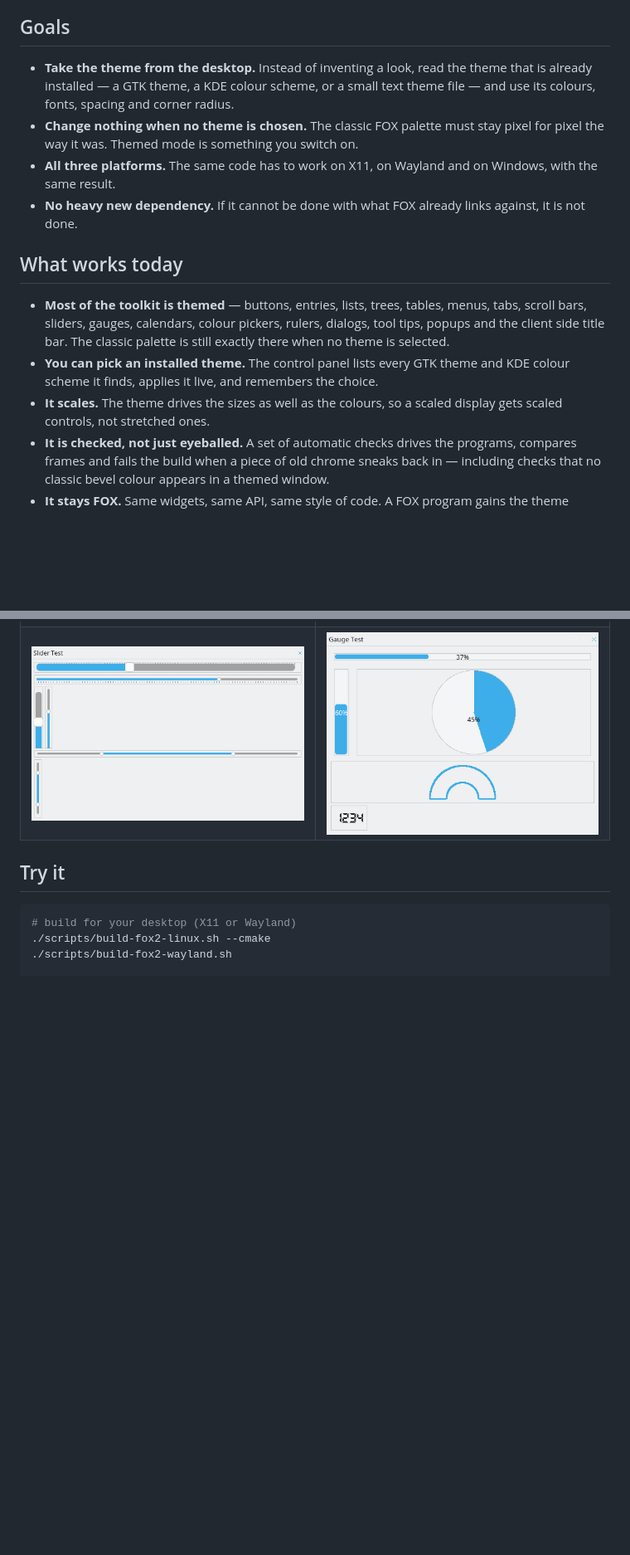
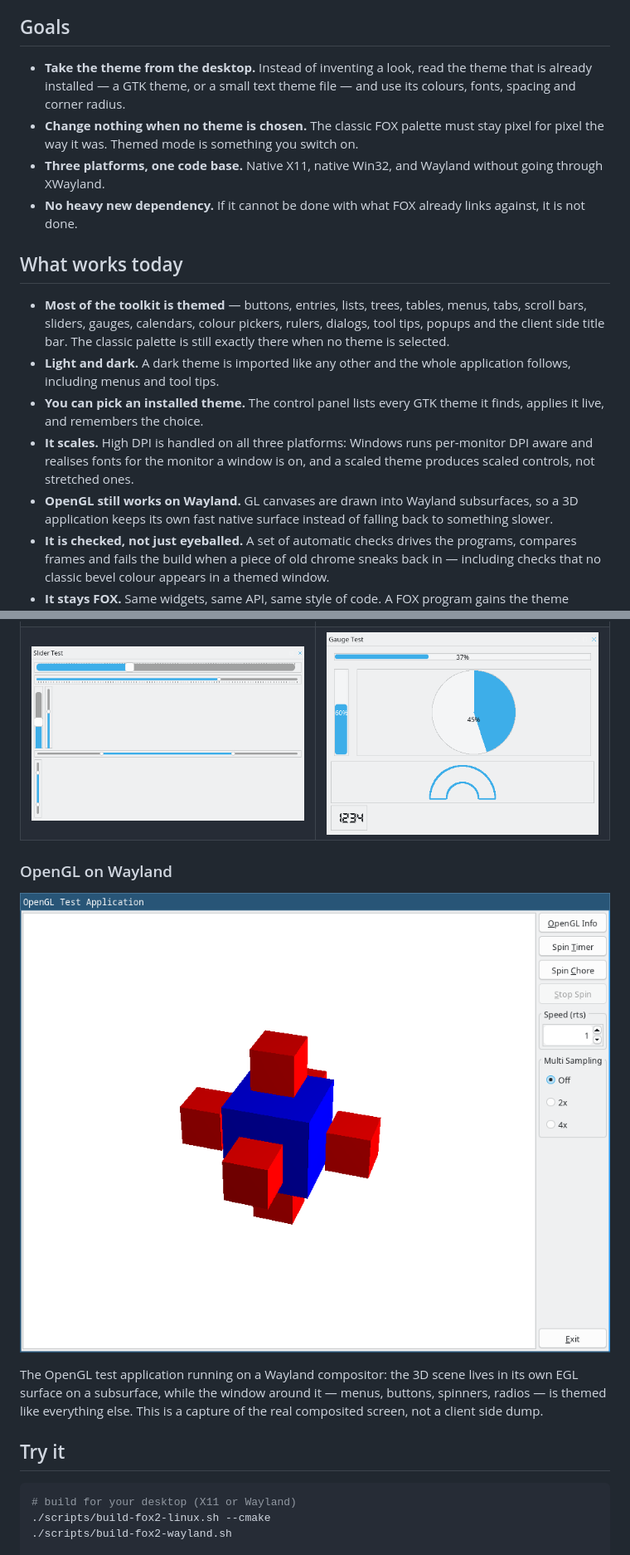
Before and after one commit to majorkingleo/fox-toolkit-phase2, a Markdown page: README.md, 2 parts joined by grey strips. Shown at 83% size. Rendered like a GitHub page; pictures changed too: screenshots/readme/gltest-wayland.png (added); blank space fills up the shorter version.

```diff
--- a/README.md
+++ b/README.md
@@ -25,12 +25,12 @@ like it belongs, without losing what makes FOX nice?**
 ## Goals
 
 * **Take the theme from the desktop.**  Instead of inventing a look, read the
-  theme that is already installed — a GTK theme, a KDE colour scheme, or a small
-  text theme file — and use its colours, fonts, spacing and corner radius.
+  theme that is already installed — a GTK theme, or a small text theme file — and
+  use its colours, fonts, spacing and corner radius.
 * **Change nothing when no theme is chosen.**  The classic FOX palette must stay
   pixel for pixel the way it was.  Themed mode is something you switch on.
-* **All three platforms.**  The same code has to work on X11, on Wayland and on
-  Windows, with the same result.
+* **Three platforms, one code base.**  Native X11, native Win32, and Wayland
+  without going through XWayland.
 * **No heavy new dependency.**  If it cannot be done with what FOX already links
   against, it is not done.
 
@@ -40,10 +40,16 @@ like it belongs, without losing what makes FOX nice?**
   menus, tabs, scroll bars, sliders, gauges, calendars, colour pickers, rulers,
   dialogs, tool tips, popups and the client side title bar.  The classic palette
   is still exactly there when no theme is selected.
+* **Light and dark.**  A dark theme is imported like any other and the whole
+  application follows, including menus and tool tips.
 * **You can pick an installed theme.**  The control panel lists every GTK theme
-  and KDE colour scheme it finds, applies it live, and remembers the choice.
-* **It scales.**  The theme drives the sizes as well as the colours, so a scaled
-  display gets scaled controls, not stretched ones.
+  it finds, applies it live, and remembers the choice.
+* **It scales.**  High DPI is handled on all three platforms: Windows runs
+  per-monitor DPI aware and realises fonts for the monitor a window is on, and a
+  scaled theme produces scaled controls, not stretched ones.
+* **OpenGL still works on Wayland.**  GL canvases are drawn into Wayland
+  subsurfaces, so a 3D application keeps its own fast native surface instead of
+  falling back to something slower.
 * **It is checked, not just eyeballed.**  A set of automatic checks drives the
   programs, compares frames and fails the build when a piece of old chrome
   sneaks back in — including checks that no classic bevel colour appears in a
@@ -63,6 +85,15 @@ like it belongs, without losing what makes FOX nice?**
 |---|---|
 | ![Desktop setup panel](screenshots/readme/themed-controlpanel.png) | ![Color widgets](screenshots/readme/themed-colors.png) |
 | ![Sliders](screenshots/readme/themed-sliders.png) | ![Gauges](screenshots/readme/themed-gauges.png) |
+
+### OpenGL on Wayland
+
+![The OpenGL test on Wayland](screenshots/readme/gltest-wayland.png)
+
+The OpenGL test application running on a Wayland compositor: the 3D scene lives
+in its own EGL surface on a subsurface, while the window around it — menus,
+buttons, spinners, radios — is themed like everything else.  This is a capture of
+the real composited screen, not a client side dump.
 
 ## Try it
 
```
Also changed, not shown: other parts of README.md (+23 -7 lines), screenshots/readme/dark-adie.png (added), screenshots/readme/dark-controlpanel.png (added), screenshots/readme/themed-adie.png (added), screenshots/readme/themed-calculator.png (added).
